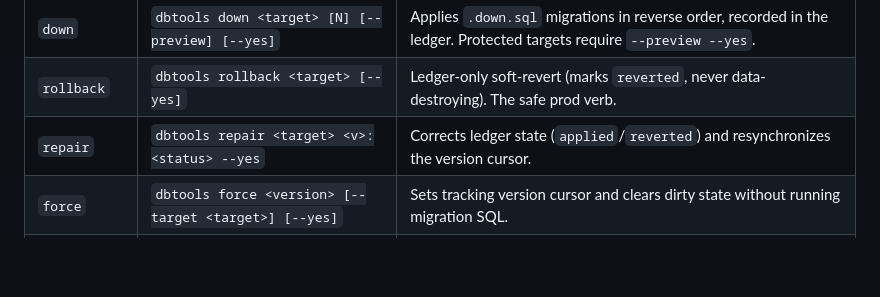
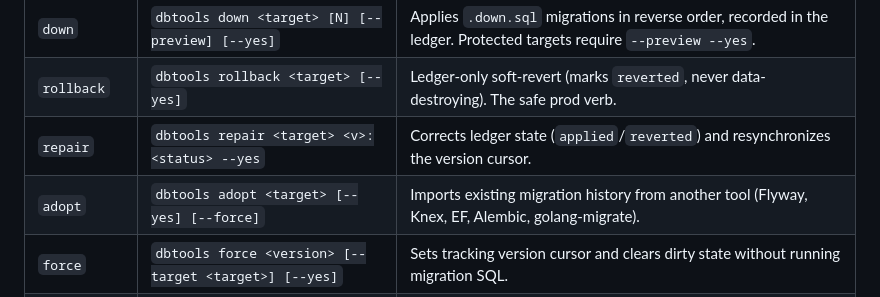
Before and after one commit to seanpham99/dbtools, a Markdown page: README.md, the part around the change. Drawn GitHub-style; blank space fills up the shorter version.

Commit message:
docs: document dbtools adopt and the new ledger/migrations config keys

```diff
--- a/README.md
+++ b/README.md
@@ -134,6 +134,7 @@ dbtools status
 | `down` | `dbtools down <target> [N] [--preview] [--yes]` | Applies `.down.sql` migrations in reverse order, recorded in the ledger. Protected targets require `--preview --yes`. |
 | `rollback` | `dbtools rollback <target> [--yes]` | Ledger-only soft-revert (marks `reverted`, never data-destroying). The safe prod verb. |
 | `repair` | `dbtools repair <target> <v>:<status> --yes` | Corrects ledger state (`applied`/`reverted`) and resynchronizes the version cursor. |
+| `adopt` | `dbtools adopt <target> [--yes] [--force]` | Imports existing migration history from another tool (Flyway, Knex, EF, Alembic, golang-migrate). |
 | `force` | `dbtools force <version> [--target <target>] [--yes]` | Sets tracking version cursor and clears dirty state without running migration SQL. |
 | `reset` | `dbtools reset [target] [--yes]` | Unprotected targets: drops database, replays all migrations from zero, and executes `seed.sql`. |
 | `generate` | `dbtools generate [target] [--lang python\|ts] [--zod] [--out file]` | Introspects live schema and renders Pydantic v2 models (`python`, default) or Supabase-style TypeScript interfaces (`ts`; `--zod` adds zod schemas). |
```
Also changed, not shown: skills/using-dbtools/SKILL.md (+11 -0 lines), skills/using-dbtools/adopt.md (added, +56 -0 lines).
